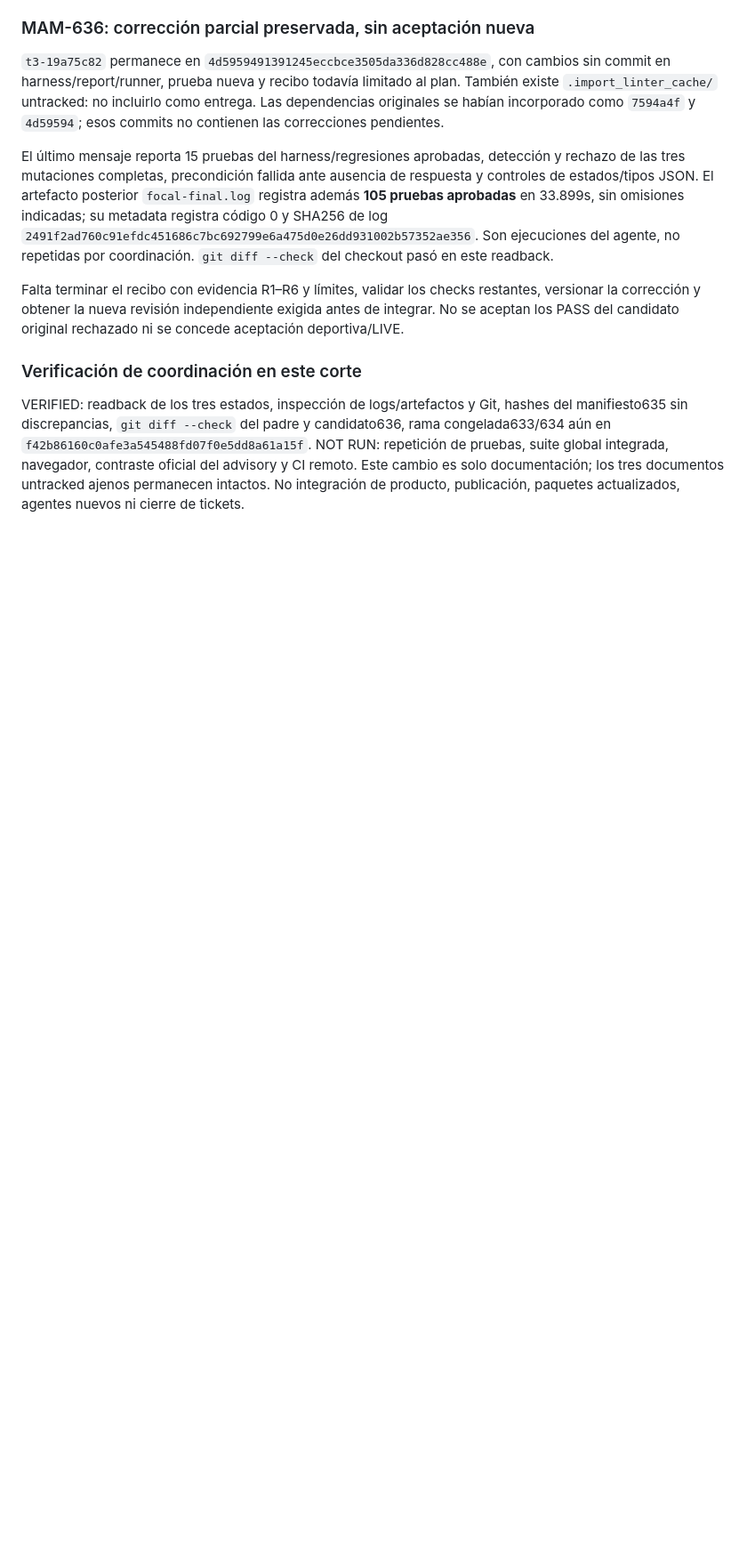
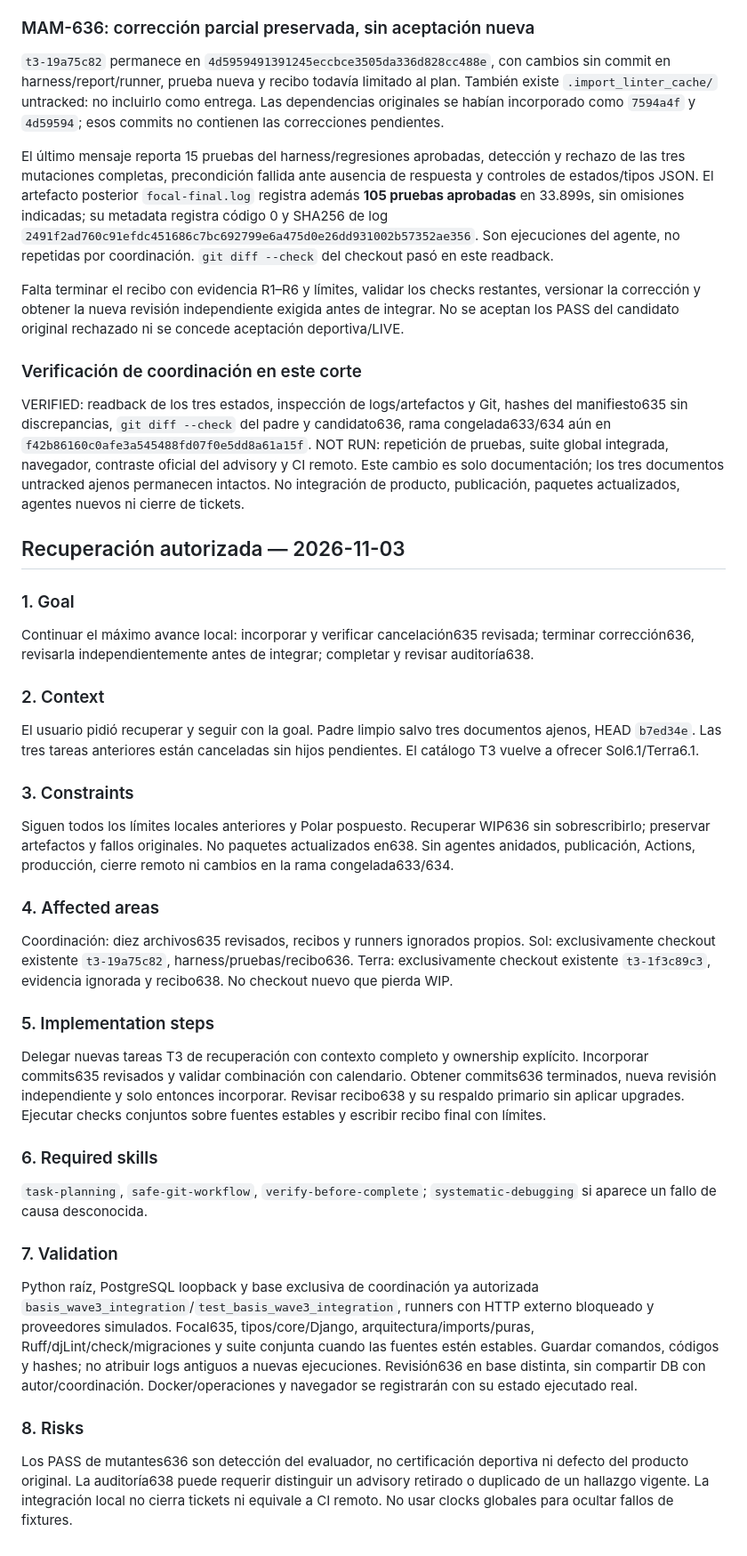
Before and after one commit to Mamut1195/django_basis_trainning_app, a Markdown page: docs/tickets/WAVE4_PLAN_2026-11-03.md, the part around the change. Shown at 89% size. Drawn GitHub-style; blank space fills up the shorter version.

Commit message:
docs: plan recovery and local completion of wave4

```diff
--- a/docs/tickets/WAVE4_PLAN_2026-11-03.md
+++ b/docs/tickets/WAVE4_PLAN_2026-11-03.md
@@ -198,3 +198,29 @@ Falta terminar el recibo con evidencia R1–R6 y límites, validar los checks re
 ### Verificación de coordinación en este corte
 
 VERIFIED: readback de los tres estados, inspección de logs/artefactos y Git, hashes del manifiesto635 sin discrepancias, `git diff --check` del padre y candidato636, rama congelada633/634 aún en `f42b86160c0afe3a545488fd07f0e5dd8a61a15f`. NOT RUN: repetición de pruebas, suite global integrada, navegador, contraste oficial del advisory y CI remoto. Este cambio es solo documentación; los tres documentos untracked ajenos permanecen intactos. No integración de producto, publicación, paquetes actualizados, agentes nuevos ni cierre de tickets.
+
+## Recuperación autorizada — 2026-11-03
+
+### 1. Goal
+Continuar el máximo avance local: incorporar y verificar cancelación635 revisada; terminar corrección636, revisarla independientemente antes de integrar; completar y revisar auditoría638.
+
+### 2. Context
+El usuario pidió recuperar y seguir con la goal. Padre limpio salvo tres documentos ajenos, HEAD `b7ed34e`. Las tres tareas anteriores están canceladas sin hijos pendientes. El catálogo T3 vuelve a ofrecer Sol6.1/Terra6.1.
+
+### 3. Constraints
+Siguen todos los límites locales anteriores y Polar pospuesto. Recuperar WIP636 sin sobrescribirlo; preservar artefactos y fallos originales. No paquetes actualizados en638. Sin agentes anidados, publicación, Actions, producción, cierre remoto ni cambios en la rama congelada633/634.
+
+### 4. Affected areas
+Coordinación: diez archivos635 revisados, recibos y runners ignorados propios. Sol: exclusivamente checkout existente `t3-19a75c82`, harness/pruebas/recibo636. Terra: exclusivamente checkout existente `t3-1f3c89c3`, evidencia ignorada y recibo638. No checkout nuevo que pierda WIP.
+
+### 5. Implementation steps
+Delegar nuevas tareas T3 de recuperación con contexto completo y ownership explícito. Incorporar commits635 revisados y validar combinación con calendario. Obtener commits636 terminados, nueva revisión independiente y solo entonces incorporar. Revisar recibo638 y su respaldo primario sin aplicar upgrades. Ejecutar checks conjuntos sobre fuentes estables y escribir recibo final con límites.
+
+### 6. Required skills
+`task-planning`, `safe-git-workflow`, `verify-before-complete`; `systematic-debugging` si aparece un fallo de causa desconocida.
+
+### 7. Validation
+Python raíz, PostgreSQL loopback y base exclusiva de coordinación ya autorizada `basis_wave3_integration`/`test_basis_wave3_integration`, runners con HTTP externo bloqueado y proveedores simulados. Focal635, tipos/core/Django, arquitectura/imports/puras, Ruff/djLint/check/migraciones y suite conjunta cuando las fuentes estén estables. Guardar comandos, códigos y hashes; no atribuir logs antiguos a nuevas ejecuciones. Revisión636 en base distinta, sin compartir DB con autor/coordinación. Docker/operaciones y navegador se registrarán con su estado ejecutado real.
+
+### 8. Risks
+Los PASS de mutantes636 son detección del evaluador, no certificación deportiva ni defecto del producto original. La auditoría638 puede requerir distinguir un advisory retirado o duplicado de un hallazgo vigente. La integración local no cierra tickets ni equivale a CI remoto. No usar clocks globales para ocultar fallos de fixtures.
```
